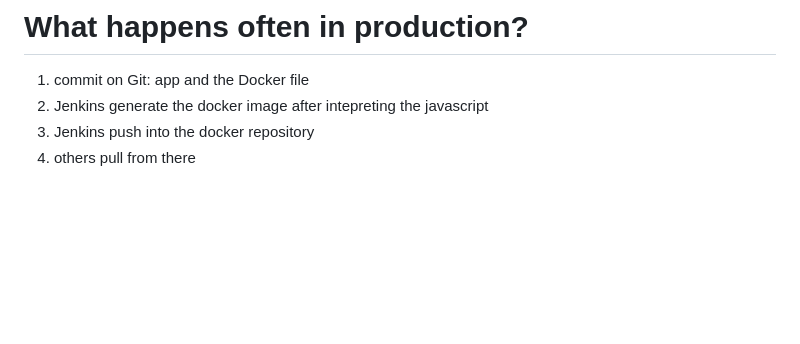
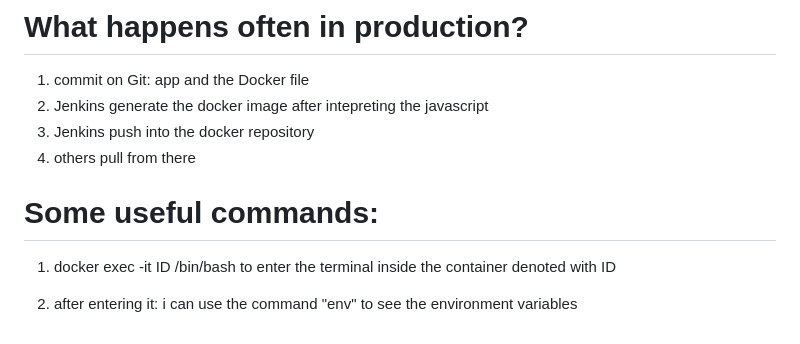
Before and after one commit to SimBoex/DockersProjects, a Markdown page: Docker1/README.md, the part around the change. Drawn GitHub-style; blank space fills up the shorter version.

```diff
--- a/Docker1/README.md
+++ b/Docker1/README.md
@@ -73,3 +73,9 @@ where
 2. Jenkins generate the docker image after intepreting the javascript
 3. Jenkins push into the docker repository
 4. others pull from there
+
+# Some useful commands:
+1. docker exec -it ID /bin/bash
+to enter the terminal inside the container denoted with ID
+
+2. after entering it: i can use the command "env" to see the environment variables
```
